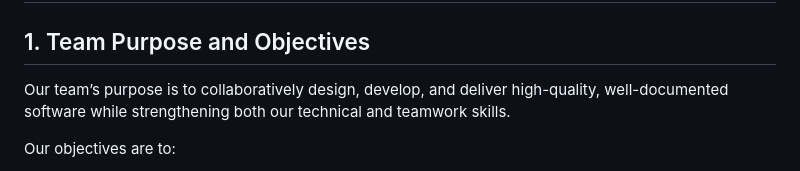
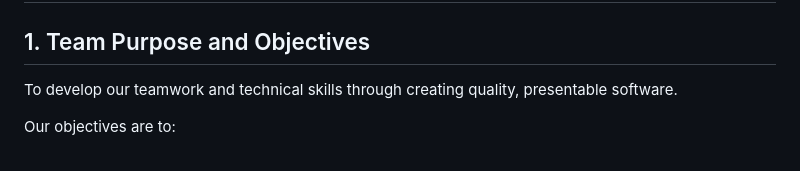
Before and after one commit to cse110-sp26-group4/cse110-sp26-group4, a Markdown page: admin/misc/rules.md, the part around the change. GitHub-like rendering.

Commit message:
Revise team purpose statement for clarity

```diff
--- a/admin/misc/rules.md
+++ b/admin/misc/rules.md
@@ -1,7 +1,7 @@
 # CSE 110 Team Contract
 
 ## 1. Team Purpose and Objectives
-Our team’s purpose is to collaboratively design, develop, and deliver high-quality, well-documented software while strengthening both our technical and teamwork skills.
+To develop our teamwork and technical skills through creating quality, presentable software.
 
 Our objectives are to:
 - Build a functional and maintainable software product
```
